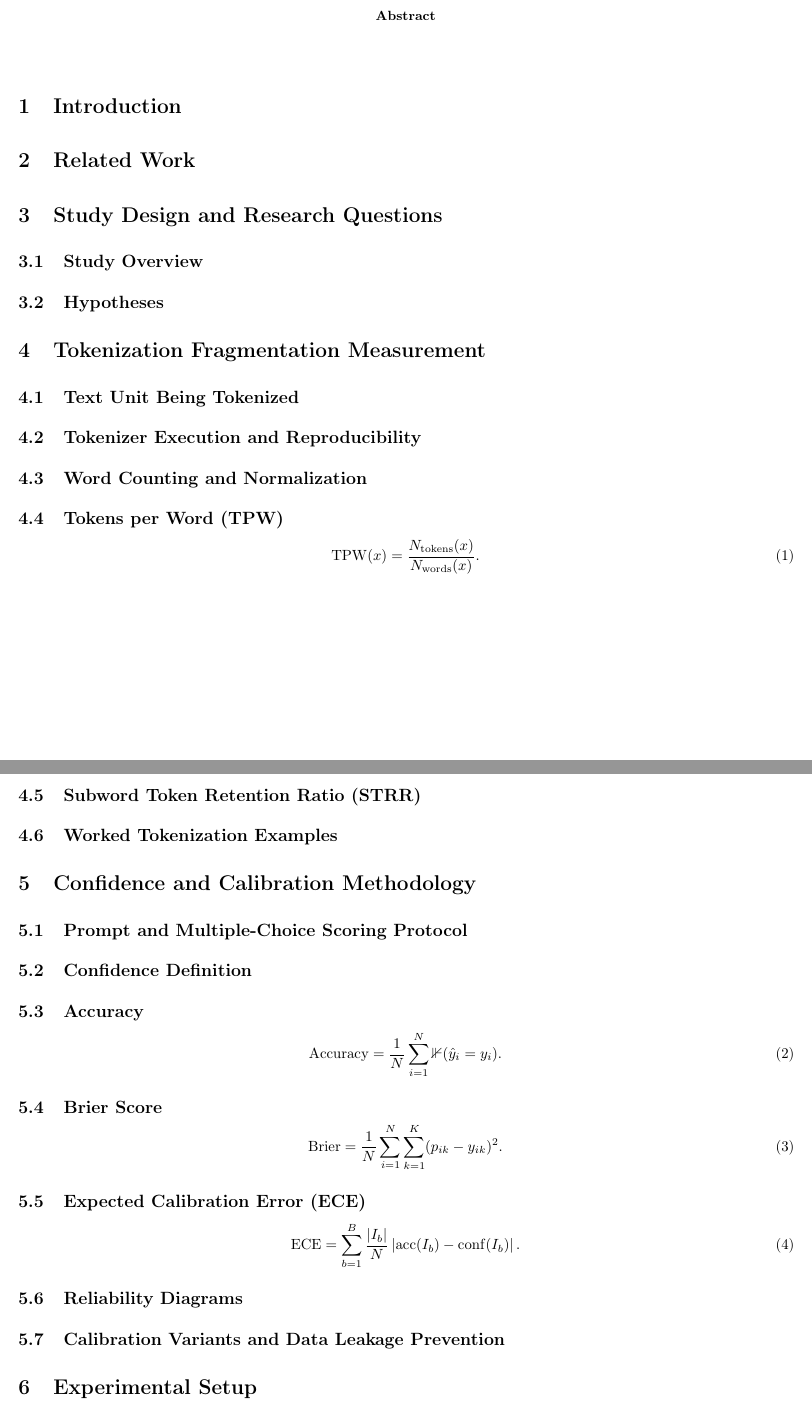
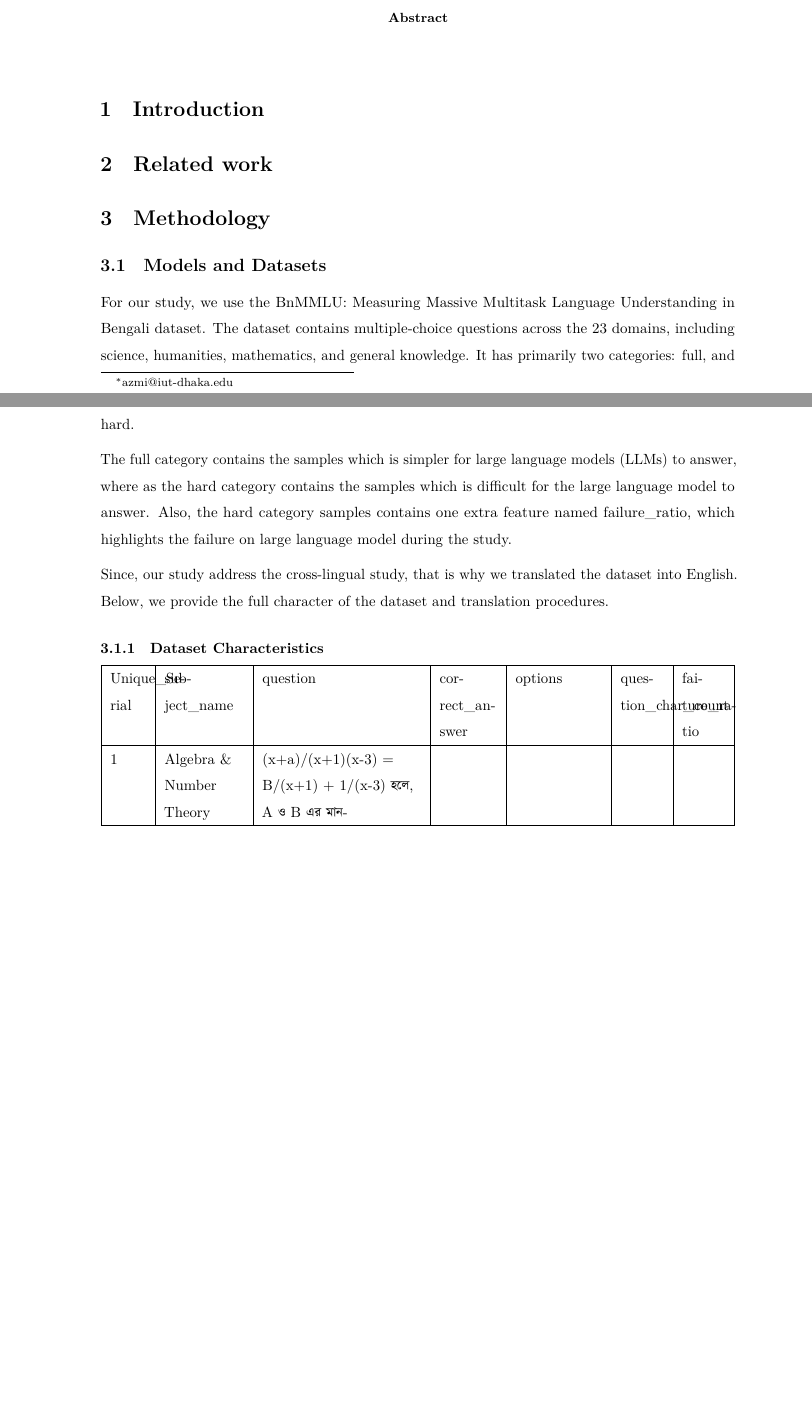
Before and after one commit to RazaulHaqueSubho/bangla-llm-fragmentation-calibration, a LaTeX paper (Src/Paper/Draft_Paper/main.tex, which reads Src/Paper/Draft_Paper/Sections/Methodology/methodology.tex): two parts of pages 1 and 2 of 2, joined at a grey line, cut so that both start at the same text, the shorter picture padded with empty space. The pictures show the PDF file Src/Paper/Draft_Paper/main.pdf that the author committed with the source.

Commit message:
Fix several LaTeX compilation issues!

```diff
--- a/Src/Paper/Draft_Paper/Sections/Methodology/methodology.tex
+++ b/Src/Paper/Draft_Paper/Sections/Methodology/methodology.tex
@@ -1,22 +1,13 @@
-\section{Study Design and Research Questions}
-\subsection{Study Overview}
-% Describe the unit of comparison: model x item x language condition.
-% Clarify which comparisons are paired (same source question translated)
-% and which are unpaired (independent English benchmark questions).
+\section{Methodology}
 
-\subsection{Hypotheses}
-% Add directional hypotheses only if agreed before confirmatory analysis.
-% Otherwise label analyses exploratory and avoid post-hoc hypotheses.
+\subsection{Models and Datasets}
 
+For our study, we use the BnMMLU: Measuring Massive Multitask Language Understanding in Bengali  dataset. The dataset contains multiple-choice questions across the 23 domains, including science, humanities, mathematics, and general knowledge. It has primarily two categories: full, and hard.
 
+The full category contains the samples which is simpler for large language models (LLMs) to answer, where as the hard category contains the samples which is difficult for the large language model to answer. Also, the hard category samples contains one extra feature named failure\_ratio, which highlights the failure on large language model during the study.
 
-\section{Tokenization Fragmentation Measurement}
+Since, our study address the cross-lingual study, that is why we translated the dataset into English. Below, we provide the full character of the dataset and translation procedures.
 
-\subsection{Text Unit Being Tokenized}
-% State exactly whether the tokenizer receives question only, question plus options,
-% or another fixed string. Use the same rule across models and languages.
+\subsubsection{Dataset Characteristics}
 
-\subsection{Tokenizer Execution and Reproducibility}
-% Tokenizer-only measurement does not require model inference.
-% Record tokenizer repository/revision, library version, special-token settings,
-% add_special_tokens setting, and exact input construction.
+\begin{tabularx}{\textwidth}{
@@ -23,36 +22,41 @@
+	\hline
+	Unique\_Serial & subject\_name            & question                                              & correct\_answer & options & question\_char\_count & faiture\_ratio \\
+	\hline
+	1              & Algebra \& Number Theory & (x+a)/(x+1)(x-3) = B/(x+1) + 1/(x-3) হলে, A ও B এর মান- &                 &         &                       &                \\
+	\hline
+\end{tabularx}
 
-\subsection{Word Counting and Normalization}
-% Define word segmentation for Bangla and English, punctuation treatment,
-% whitespace, digits, symbols, Unicode normalization, zero-word strings,
-% and whether special tokens are excluded. These rules must be shared by all authors.
+% \section{Tokenization Fragmentation Measurement}
 
-\subsection{Tokens per Word (TPW)}
-% Primary proposed fragmentation measure. Confirm final counting rules before analysis.
-\begin{equation}
-	\mathrm{TPW}(x) =
-	\frac{N_{\mathrm{tokens}}(x)}
-	{N_{\mathrm{words}}(x)}.
-	\label{eq:tpw}
-\end{equation}
-% Explain aggregation: item-level TPW first; then report distributions/summary
-% statistics by model, language, and subject. Do not report only one global mean.
+% \subsection{Text Unit Being Tokenized}
+% % State exactly whether the tokenizer receives question only, question plus options,
+% % or another fixed string. Use the same rule across models and languages.
 
-\subsection{Subword Token Retention Ratio (STRR)}
-% Include only after Naeem/team verifies the exact definition from its source.
-% State formula, numerator, denominator, token/word alignment method,
-% treatment of whole-word tokens, and implementation tests.
-% If the definition cannot be verified, omit STRR from primary analyses and
-% explain this decision rather than inventing a formula.
+% \subsection{Tokenizer Execution and Reproducibility}
+% % Tokenizer-only measurement does not require model inference.
+% % Record tokenizer repository/revision, library version, special-token settings,
+% % add_special_tokens setting, and exact input construction.
 
-\subsection{Worked Tokenization Examples}
-% Present five manually checked Bangla-English pairs.
-% For each: pair ID, exact input text, tokenizer/model revision, token pieces,
-% token count, word count, TPW, and verified STRR (if retained).
-% Do not include model answer/inference output in this tokenizer-only table.
+% \subsection{Word Counting and Normalization}
+% % Define word segmentation for Bangla and English, punctuation treatment,
+% % whitespace, digits, symbols, Unicode normalization, zero-word strings,
+% % and whether special tokens are excluded. These rules must be shared by all authors.
 
-% Suggested Table 2: five worked examples.
-% Columns: Pair ID | Language | Text | Token pieces | #Tokens | #Words | TPW | STRR.
+% \subsection{Tokens per Word (TPW)}
+% % Primary proposed fragmentation measure. Confirm final counting rules before analysis.
+% \begin{equation}
+% 	\mathrm{TPW}(x) =
+% 	\frac{N_{\mathrm{tokens}}(x)}
+% 	{N_{\mathrm{words}}(x)}.
+% 	\label{eq:tpw}
+% \end{equation}
+% % Explain aggregation: item-level TPW first; then report distributions/summary
+% % statistics by model, language, and subject. Do not report only one global mean.
 
-\section{Confidence and Calibration Methodology}
+% \subsection{Subword Token Retention Ratio (STRR)}
+% % Include only after Naeem/team verifies the exact definition from its source.
+% % State formula, numerator, denominator, token/word alignment method,
+% % treatment of whole-word tokens, and implementation tests.
+% % If the definition cannot be verified, omit STRR from primary analyses and
+% % explain this decision rather than inventing a formula.
 
-\subsection{Prompt and Multiple-Choice Scoring Protocol}
@@ -81,9 +74,5 @@
-	\label{eq:brier}
-\end{equation}
-% State whether this multiclass convention (sum over classes) is used consistently.
+% \subsection{Prompt and Multiple-Choice Scoring Protocol}
+% % Provide exact prompt template and chat template.
+% % Explain how A/B/C/D scores are extracted, normalized, and mapped to a prediction.
+% % Specify handling of multi-token answer labels, invalid outputs, ties, and missing scores.
 
-\subsection{Expected Calibration Error (ECE)}
-\begin{equation}
-	\mathrm{ECE} =
-	\sum_{b=1}^{B}\frac{|I_b|}{N}
-	\left|\mathrm{acc}(I_b)-\mathrm{conf}(I_b)\right|.
@@ -99,2 +91 @@
 
-\subsection{Calibration Variants and Data Leakage Prevention}
```
Also changed, not shown: Src/Main/Docs/Paper/03_file_structure_critical_decision_and_collaboration_rules.md (+28 -10 lines), Src/Main/Docs/Paper/04_planned_table_and_figures.md (+4 -1 lines), Src/Main/Docs/Paper/05_tasks.md (+21 -7 lines), Src/Paper/Draft_Paper/Sections/Authors_and_Title/authors_and_title.tex (+4 -3 lines), Src/Paper/Draft_Paper/Sections/Conclusion/conclusion.tex (+1 -1 lines), Src/Paper/Draft_Paper/Sections/Data_and_Code_Availability/data_and_code_availability.tex (+7 -1 lines), Src/Paper/Draft_Paper/Sections/Limitations/limitations.tex (deleted, +0 -26 lines), Src/Paper/Draft_Paper/Sections/Methodology/Models_and_Dataset/Models/models.tex (deleted, +0 -4 lines), Src/Paper/Draft_Paper/Sections/Methodology/Models_and_Dataset/models-and-dataset.tex (deleted, +0 -1 lines), Src/Paper/Draft_Paper/Sections/Related_Work/related_work.tex (+1 -1 lines), Src/Paper/Draft_Paper/main.tex (+8 -38 lines), Src/Paper/Draft_Paper/main.pdf, Src/Paper/Draft_Paper/Sections/Methodology/methodology.tex (131 more changed lines), 3 other files.
